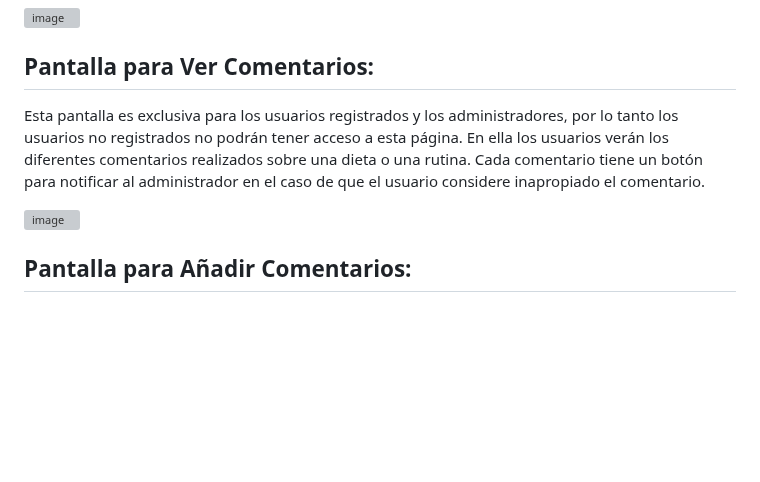
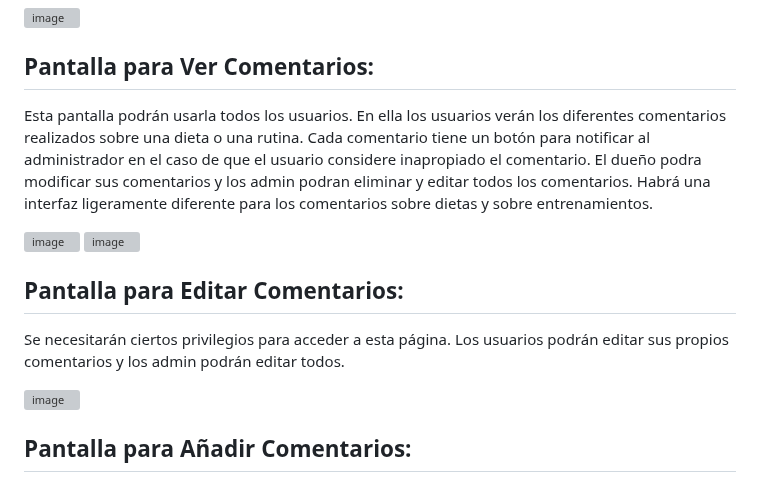
Before and after one commit to CodeURJC-DAW-2024-25/webapp05, a Markdown page: README.md, the part around one of its changes. Rendered like a GitHub page; blank space fills up the shorter version; grey boxes are pictures that could not be loaded.

```diff
--- a/README.md
+++ b/README.md
@@ -104,9 +104,16 @@ Esta pantalla será lo que verá el usuario cuando decida añadir una nueva diet
 ![image](https://github.com/user-attachments/assets/4ac22f67-1211-48cb-a159-88fc4ae28c7a)
 
 ## Pantalla para Ver Comentarios:
-Esta pantalla es exclusiva para los usuarios registrados y los administradores, por lo tanto los usuarios no registrados no podrán tener acceso a esta página. En ella los usuarios verán los diferentes comentarios realizados sobre una dieta o una rutina. Cada comentario tiene un botón para notificar al administrador en el caso de que el usuario considere inapropiado el comentario.
+Esta pantalla podrán usarla todos los usuarios. En ella los usuarios verán los diferentes comentarios realizados sobre una dieta o una rutina. Cada comentario tiene un botón para notificar al administrador en el caso de que el usuario considere inapropiado el comentario. El dueño podra modificar sus comentarios y los admin podran eliminar y editar todos los comentarios.
+Habrá una interfaz ligeramente diferente para los comentarios sobre dietas y sobre entrenamientos.
 
-![image](https://github.com/user-attachments/assets/4ac13334-b5e8-4704-9ca6-818f9181fc9d)
+![image](https://github.com/user-attachments/assets/1c4b3d5d-d57b-4a57-afbb-38ede200053e)
+![image](https://github.com/user-attachments/assets/6a09f9ca-a0eb-44d0-896a-100cbf1d2952)
+
+## Pantalla para Editar Comentarios:
+Se necesitarán ciertos privilegios para acceder a esta página. Los usuarios podrán editar sus propios comentarios y los admin podrán editar todos.
+
+![image](https://github.com/user-attachments/assets/955c9ca5-6be2-475e-9157-c0a6ae8f0cdd)
 
 ## Pantalla para Añadir Comentarios:
 Al igual que la pantalla anterior se necesitan ciertos privilegios para acceder a esta página. Los usuarios podrán realizar comentarios acerca de una rutina o dieta rellenando el formulario que consta de un nombre para el comentario y el propio comentario.
```
Also changed, not shown: other parts of README.md (+34 -1 lines).
